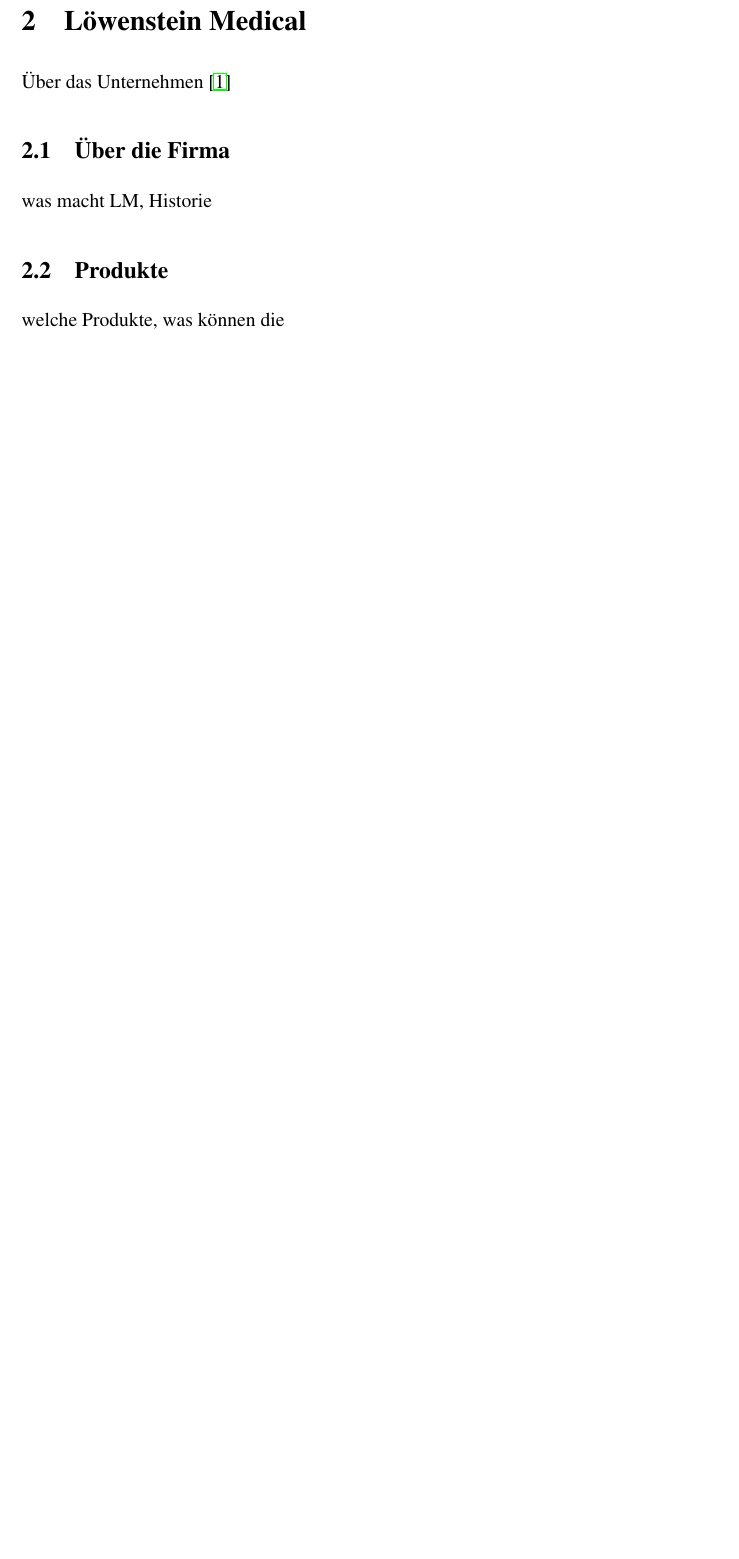
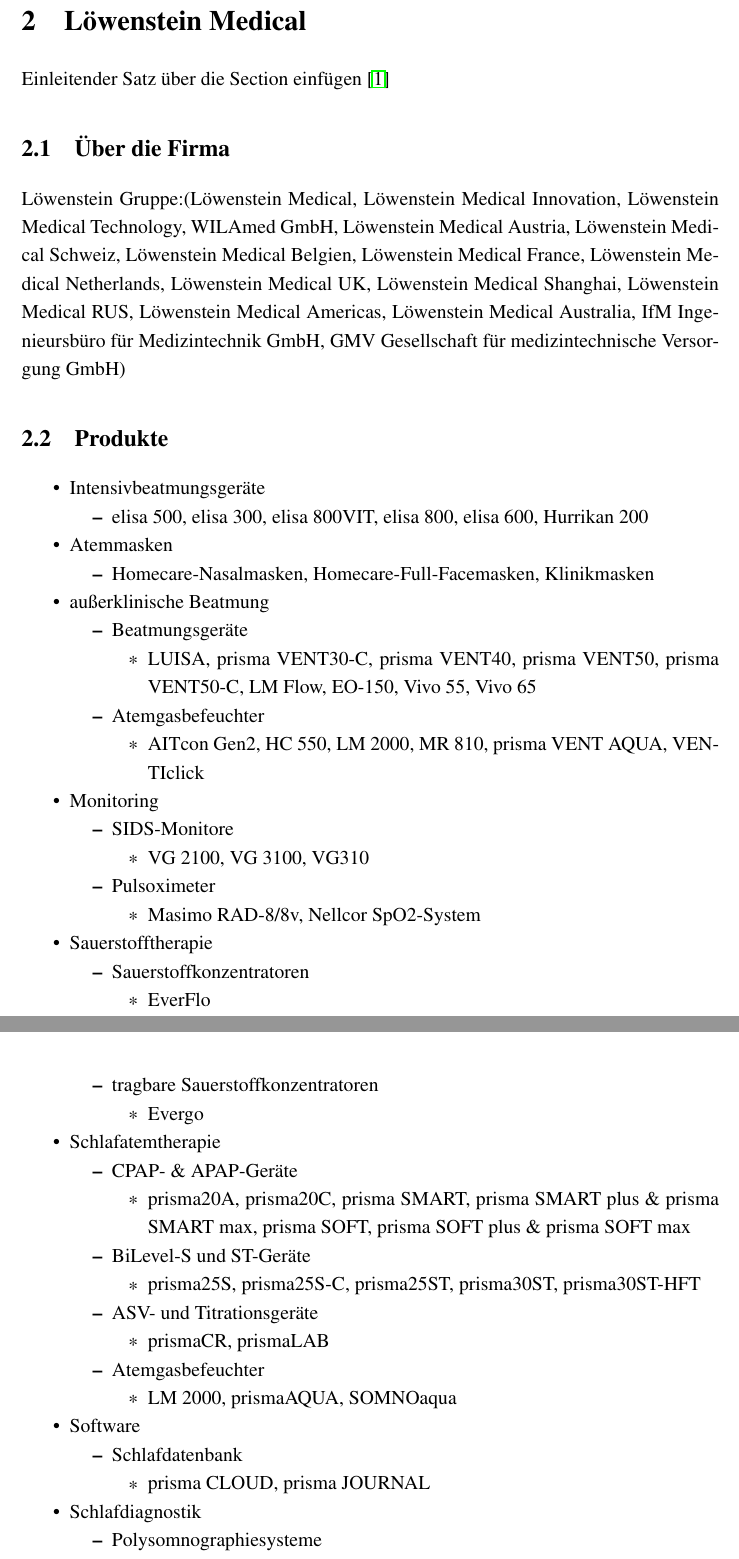
Before and after one commit to Bekky95/Praxissemesterbericht, a LaTeX document (Praxissemesterbericht.tex): part of page 5 of 10 before the commit and two parts of pages 5 and 6 of 12 after it, the two joined at a grey line, cut so that both start at the same text, the shorter picture padded with empty space. Compiled offline with pdfLaTeX.

Commit message:
zwischenstand Produktliste

```diff
--- a/Praxissemesterbericht.tex
+++ b/Praxissemesterbericht.tex
@@ -1,6 +1,8 @@
 \documentclass[a4paper, 12pt]{article}
 \input{preamble}
 \usepackage{titlesec}
+%\usepackage{minted} %ganz zum Schluss auf minted wechseln,
+\usepackage{enumitem} % Hilfreich, um Aufzählungen anzupassen
 
 \begin{document}
 
@@ -65,11 +67,98 @@
 
 \newpage
 \section{Löwenstein Medical}\label{loewenstein}
-Über das Unternehmen \cite{loewenstein}
+Einleitender Satz über die Section einfügen \cite{loewenstein}
 
 \subsection{Über die Firma} %find evtl besseren Terminus
-was macht LM, Historie
+%Gründung in 1986 in Bad Ems als Heinen & Löwenstein Bereich Neonatologie.
+Löwenstein Gruppe:(Löwenstein Medical, Löwenstein Medical Innovation,
+Löwenstein Medical Technology, WILAmed GmbH, Löwenstein Medical Austria,
+Löwenstein Medical Schweiz, Löwenstein Medical Belgien, Löwenstein Medical France,
+Löwenstein Medical Netherlands, Löwenstein Medical UK, Löwenstein Medical Shanghai,
+Löwenstein Medical RUS, Löwenstein Medical Americas, Löwenstein Medical Australia,
+IfM Ingenieursbüro für Medizintechnik GmbH,
+GMV Gesellschaft für medizintechnische Versorgung GmbH)
+
 
 \subsection{Produkte}\label{products}
-welche Produkte, was können die %natürlich nur schon welche die draußen sind
-% Section Schulungen als subsection von loewenstein-section?
+%einfach nur Auflistung == Zwischenstand, geht besser
+
+\begin{itemize}[noitemsep, topsep=0pt]
+    \item Intensivbeatmungsgeräte
+    \begin{itemize}[noitemsep, topsep=0pt]
+        \item elisa 500, elisa 300, elisa 800VIT, elisa 800, elisa 600, Hurrikan 200
+    \end{itemize}
+
+    \item Atemmasken
+    \begin{itemize}[noitemsep, topsep=0pt]
+        \item Homecare-Nasalmasken, Homecare-Full-Facemasken, Klinikmasken
+    \end{itemize}
+
+    \item außerklinische Beatmung
+    \begin{itemize}[noitemsep, topsep=0pt]
+        \item Beatmungsgeräte
+        \begin{itemize}[noitemsep, topsep=0pt]
+            \item LUISA, prisma VENT30-C, prisma VENT40, prisma VENT50, prisma VENT50-C, LM Flow, EO-150, Vivo 55, Vivo 65
+        \end{itemize}
+        \item Atemgasbefeuchter
+        \begin{itemize}[noitemsep, topsep=0pt]
+            \item AITcon Gen2, HC 550, LM 2000, MR 810, prisma VENT AQUA, VENTIclick
+        \end{itemize}
+    \end{itemize}
+
+    \item Monitoring
+    \begin{itemize}[noitemsep, topsep=0pt]
+        \item SIDS-Monitore
+        \begin{itemize}[noitemsep, topsep=0pt]
+            \item VG 2100, VG 3100, VG310
+        \end{itemize}
+        \item Pulsoximeter
+        \begin{itemize}[noitemsep, topsep=0pt]
+            \item Masimo RAD-8/8v, Nellcor SpO2-System
+        \end{itemize}
+    \end{itemize}
+
+    \item Sauerstofftherapie
+    \begin{itemize}[noitemsep, topsep=0pt]
+        \item Sauerstoffkonzentratoren
+        \begin{itemize}[noitemsep, topsep=0pt]
+            \item EverFlo
+        \end{itemize}
+        \item tragbare Sauerstoffkonzentratoren
+        \begin{itemize}[noitemsep, topsep=0pt]
+            \item Evergo
+        \end{itemize}
+    \end{itemize}
+
+    \item Schlafatemtherapie
+    \begin{itemize}[noitemsep, topsep=0pt]
+        \item CPAP- \& APAP-Geräte
+        \begin{itemize}[noitemsep, topsep=0pt]
+            \item prisma20A, prisma20C, prisma SMART, prisma SMART plus \& prisma SMART max, prisma SOFT, prisma SOFT plus \& prisma SOFT max
+        \end{itemize}
+        \item BiLevel-S und ST-Geräte
+        \begin{itemize}[noitemsep, topsep=0pt]
+            \item prisma25S, prisma25S-C, prisma25ST, prisma30ST, prisma30ST-HFT
+        \end{itemize}
+        \item ASV- und Titrationsgeräte
+        \begin{itemize}[noitemsep, topsep=0pt]
+            \item prismaCR, prismaLAB
+        \end{itemize}
+        \item Atemgasbefeuchter
+        \begin{itemize}[noitemsep, topsep=0pt]
+            \item LM 2000, prismaAQUA, SOMNOaqua
+        \end{itemize}
+    \end{itemize}
+
+    \item Software
+    \begin{itemize}[noitemsep, topsep=0pt]
+        \item Schlafdatenbank
+        \begin{itemize}[noitemsep, topsep=0pt]
+            \item prisma CLOUD, prisma JOURNAL
+        \end{itemize}
+    \end{itemize}
+
+    \item Schlafdiagnostik
+    \begin{itemize}[noitemsep, topsep=0pt]
+        \item Polysomnographiesysteme
+        \begin{itemize}[noitemsep, topsep=0pt]
```
Also changed, not shown: preamble.tex (+1 -1 lines), Praxissemesterbericht.pdf, Praxissemesterbericht.tex (35 more changed lines), 7 other files.
